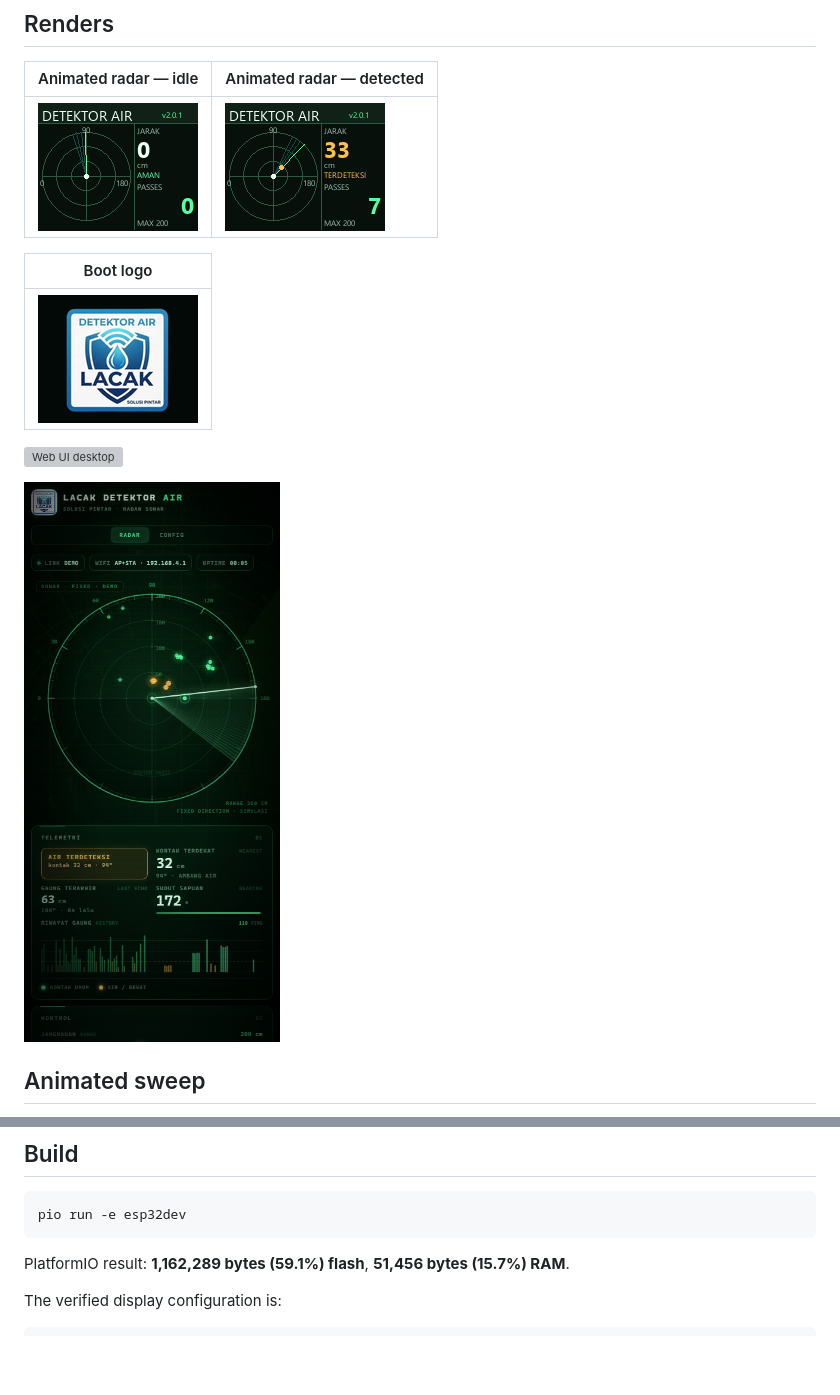
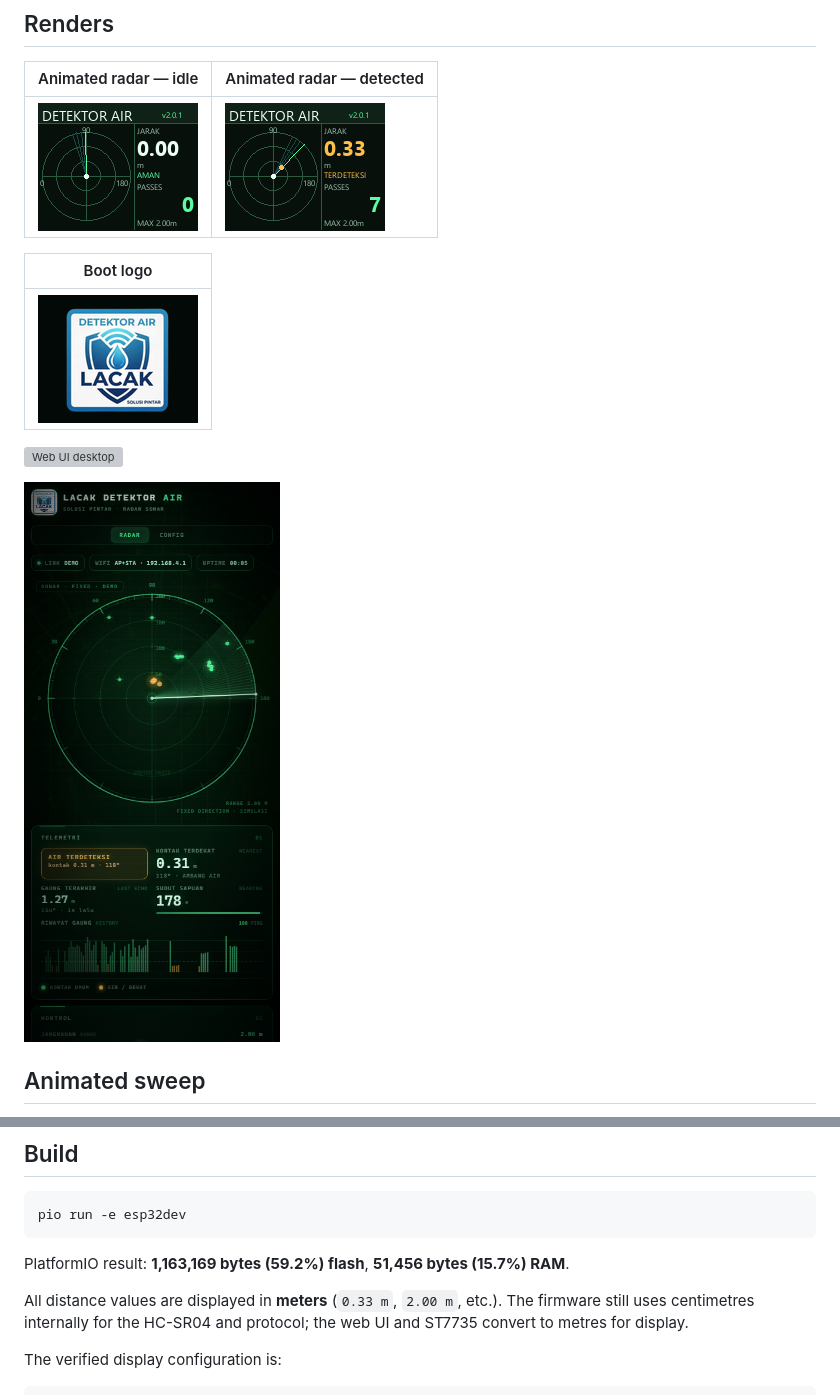
Before and after one commit to bytebleed2025-star/ESP32_Radar, a Markdown page: v2.0.1/README.md, 2 parts joined by grey strips. Drawn GitHub-style; pictures changed too: v2.0.1/st7735-radar-detect.png, v2.0.1/st7735-radar-idle.png, v2.0.1/web-mobile.png; blank space fills up the shorter version; grey boxes are pictures that could not be loaded.

Commit message:
Show all distances in meters on web and ST7735

````diff
--- a/v2.0.1/README.md
+++ b/v2.0.1/README.md
@@ -117,8 +117,12 @@ and OTA pages.
 pio run -e esp32dev
 ```
 
-PlatformIO result: **1,162,289 bytes (59.1%) flash**, **51,456 bytes (15.7%)
+PlatformIO result: **1,163,169 bytes (59.2%) flash**, **51,456 bytes (15.7%)
 RAM**.
+
+All distance values are displayed in **meters** (`0.33 m`, `2.00 m`, etc.).
+The firmware still uses centimetres internally for the HC-SR04 and protocol;
+the web UI and ST7735 convert to metres for display.
 
 The verified display configuration is:
 
````
Also changed, not shown: 7 other files.
